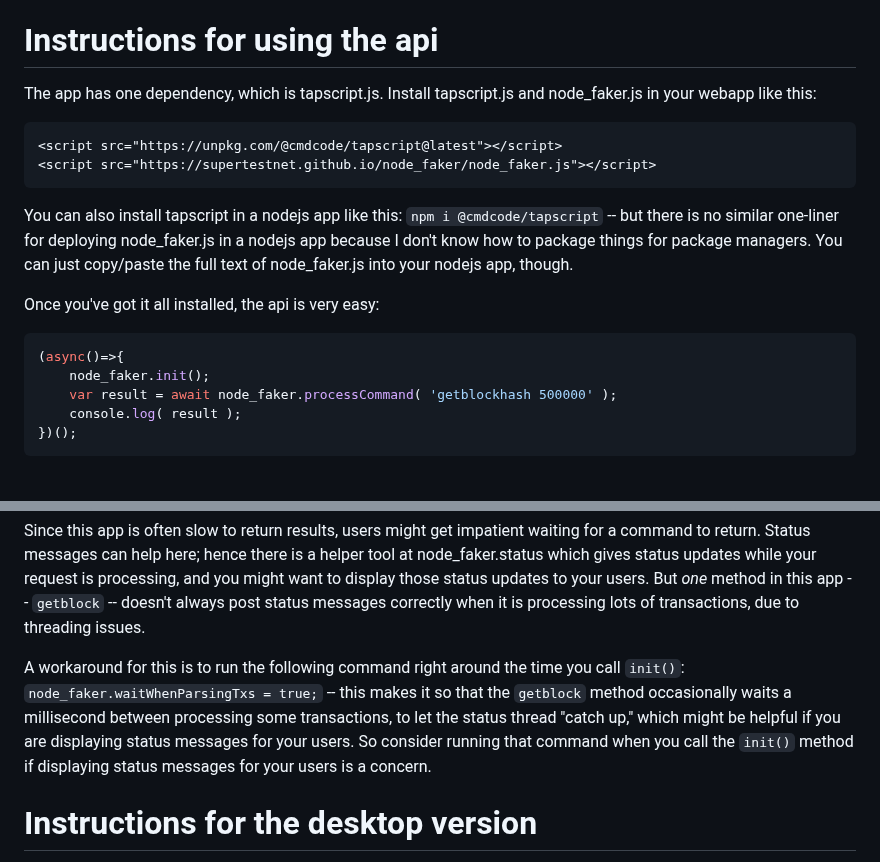
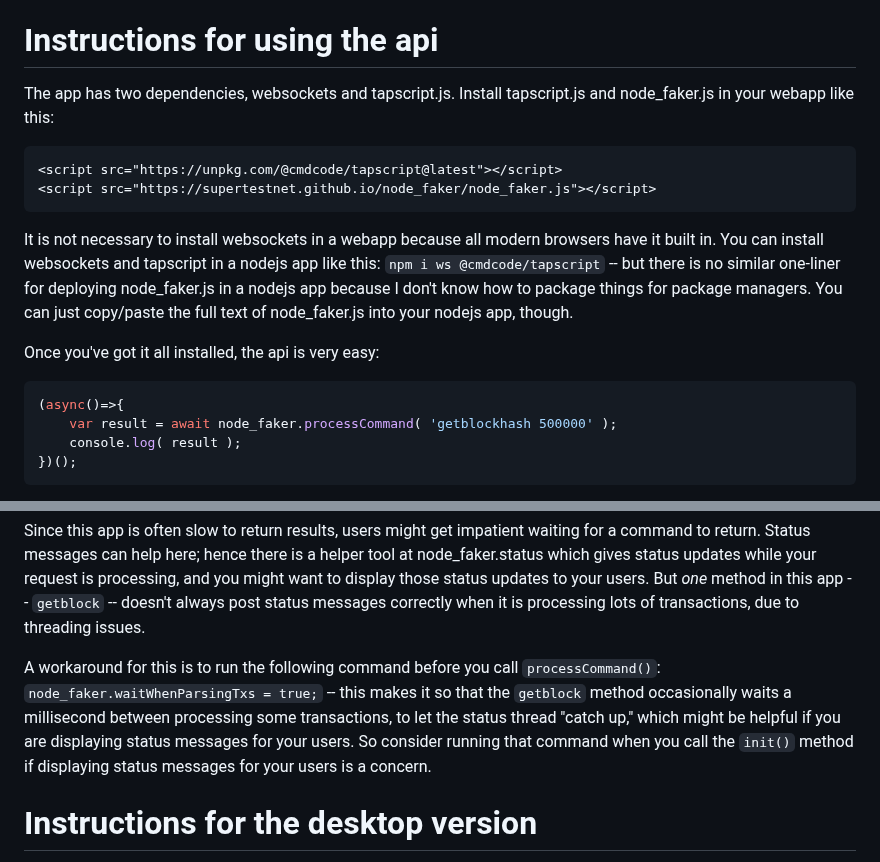
Before and after one commit to supertestnet/node_faker, a Markdown page: README.md, 2 parts joined by grey strips. Drawn GitHub-style.

````diff
--- a/README.md
+++ b/README.md
@@ -15,19 +15,18 @@ For two main reasons. One is that when working on some of my other projects I oc
 Also, I used to use a project called [spruned](https://github.com/gdassori/spruned), which I think means "super pruned." It tried to emulate bitcoind's json api, except instead of storing the blockchain on disk, it requested block data and transaction data on-the-fly from bitcoin nodes and electrum nodes. This allowed it to support software like lnd, cln, btc-rpc-explorer, and even bitcoin-cli, by simply "pretending" to be a bitcoin node. It was actually (mostly) just an electrum client, but software that *interacted* with it couldn't tell the difference, because it gave the same responses a real bitcoin node would. I think that's very cool, but it no longer seems to work for me, and I figured I could (mostly) recreate it in the browser. So I did.
 
 # Instructions for using the api
-The app has one dependency, which is tapscript.js. Install tapscript.js and node_faker.js in your webapp like this:
+The app has two dependencies, websockets and tapscript.js. Install tapscript.js and node_faker.js in your webapp like this:
 
 ```html
 <script src="https://unpkg.com/@cmdcode/tapscript@latest"></script>
 <script src="https://supertestnet.github.io/node_faker/node_faker.js"></script>
 ```
 
-You can also install tapscript in a nodejs app like this: `npm i @cmdcode/tapscript` -- but there is no similar one-liner for deploying node_faker.js in a nodejs app because I don't know how to package things for package managers. You can just copy/paste the full text of node_faker.js into your nodejs app, though.
+It is not necessary to install websockets in a webapp because all modern browsers have it built in. You can install websockets and tapscript in a nodejs app like this: `npm i ws @cmdcode/tapscript` -- but there is no similar one-liner for deploying node_faker.js in a nodejs app because I don't know how to package things for package managers. You can just copy/paste the full text of node_faker.js into your nodejs app, though.
 
 Once you've got it all installed, the api is very easy:
 ```javascript
 (async()=>{
-    node_faker.init();
     var result = await node_faker.processCommand( 'getblockhash 500000' );
     console.log( result );
 })();
@@ -38,7 +37,7 @@ The `processCommand()` method accepts any of the supported commands listed below
 
 Since this app is often slow to return results, users might get impatient waiting for a command to return. Status messages can help here; hence there is a helper tool at node_faker.status which gives status updates while your request is processing, and you might want to display those status updates to your users. But *one* method in this app -- `getblock` -- doesn't always post status messages correctly when it is processing lots of transactions, due to threading issues.
 
-A workaround for this is to run the following command right around the time you call `init()`: `node_faker.waitWhenParsingTxs = true;` -- this makes it so that the `getblock` method occasionally waits a millisecond between processing some transactions, to let the status thread "catch up," which might be helpful if you are displaying status messages for your users. So consider running that command when you call the `init()` method if displaying status messages for your users is a concern.
+A workaround for this is to run the following command before you call `processCommand()`: `node_faker.waitWhenParsingTxs = true;` -- this makes it so that the `getblock` method occasionally waits a millisecond between processing some transactions, to let the status thread "catch up," which might be helpful if you are displaying status messages for your users. So consider running that command when you call the `init()` method if displaying status messages for your users is a concern.
 
 # Instructions for the desktop version
 - Get nodejs
````
